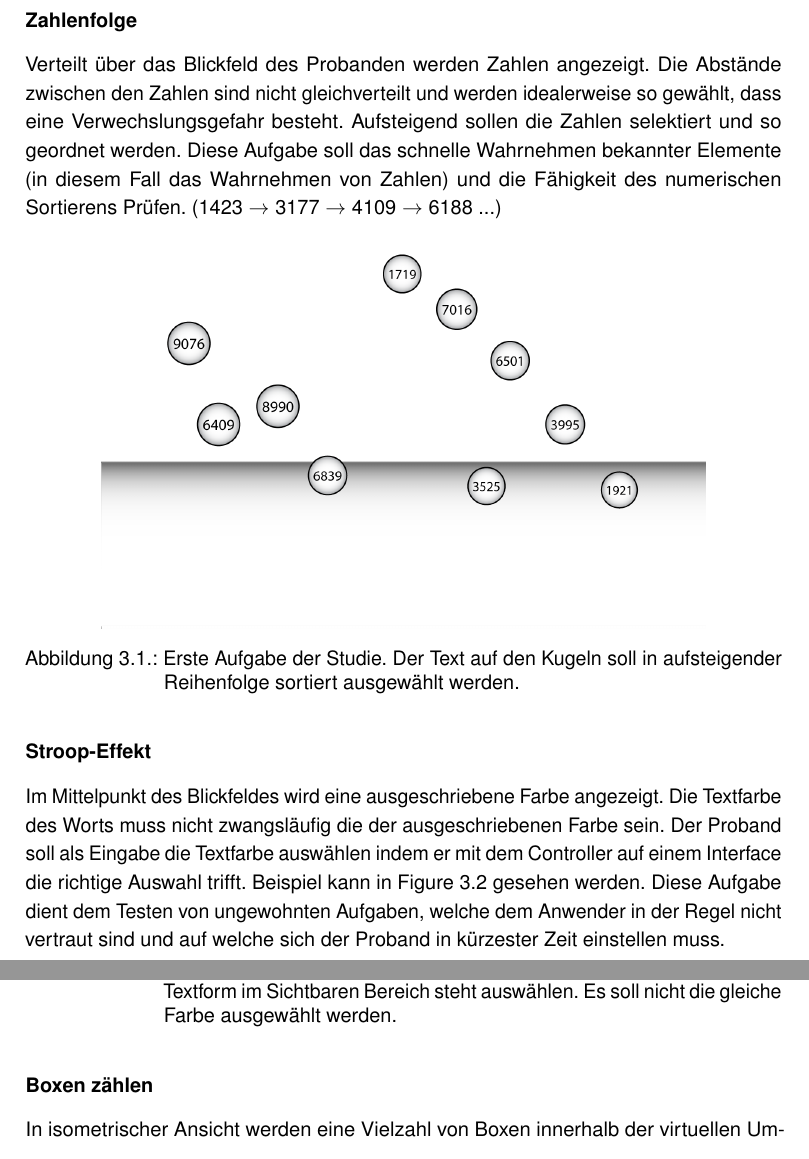
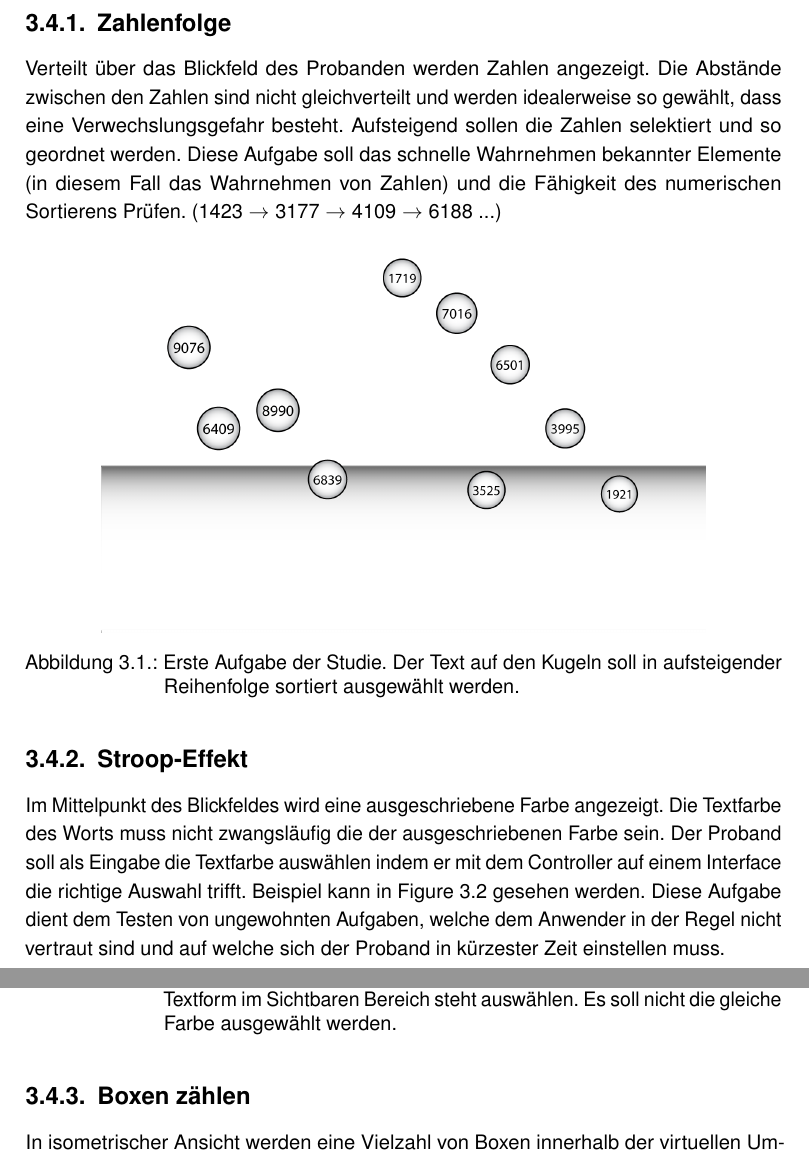
Before and after one commit to tlahmann/mci-af, a LaTeX thesis (MCI-Resync-Documentation.tex, which reads chapters/31Aufgaben.tex): two parts of pages 24 and 25 of 72, joined at a grey line, cut so that both start at the same text. Compiled offline with pdfLaTeX.

Commit message:
Make tasks subsections instead of subsubsections

```diff
--- a/chapters/31Aufgaben.tex
+++ b/chapters/31Aufgaben.tex
@@ -1,14 +1,10 @@
 \section{Aufgaben}\label{sec:tasks}
 Die Aufgaben sollen die Aufnahme- und Leistungsfähigkeit der Studienteilnehmer überprüfen. Hierzu wurden Aufgaben gewählt für dessen Erledigung keinerlei Erfahrung mit Virtual-Reality Geräten vorausgesetzt wird. Die Übungen sind verständlich und auch ohne Spielerfahrung bewältigbar.
 Insgesamt werden dem Probanden drei Aufgaben gestellt.
-%Jede einzelne von ihnen lässt sich durch wiederholtes, einfaches Zielen mit dem Controller und %anschließendem Betätigen einer Taste bewältigen.
 
-% Um die Spiele zu entwickeln können aber auch Toolboxes und Frameworks herangezogen werden, so zum Beispiel auch~\cite{devisch2018mini}.
-% Die validierung der Spiele gestaltet sich als schwierig, oder findet jemand noch Quellen? Kann man auch sagen, da es sich nicht um spiele handelt, gestaltet man Aufgaben, die (abstrakt) nahe an eine reale Tätigkeit herankommen? Oder kann man argumentieren, dass hier die gewählten Aufgaben einer realen Tätigkeit entsprechen?
+\subsection{Zahlenfolge}
 
-\subsubsection{Zahlenfolge}
 Verteilt über das Blickfeld des Probanden werden Zahlen angezeigt. Die Abstände zwischen den Zahlen sind nicht gleichverteilt und werden idealerweise so gewählt, dass eine Verwechslungsgefahr besteht. Aufsteigend sollen die Zahlen selektiert und so geordnet werden. Diese Aufgabe soll das schnelle Wahrnehmen bekannter Elemente (in diesem Fall das Wahrnehmen von Zahlen) und die Fähigkeit des numerischen Sortierens Prüfen.
-%Evtl noch ein bisschen ausschmücken.
 (1423 $\rightarrow$ 3177 $\rightarrow$ 4109 $\rightarrow$ 6188 ...)
 
 \begin{figure}[H]
@@ -18,7 +14,8 @@ Verteilt über das Blickfeld des Probanden werden Zahlen angezeigt. Die Abständ
 	\label{fig:ordeing_abstract}
 \end{figure}
 
-\subsubsection{Stroop-Effekt}
+\subsection{Stroop-Effekt}
+
 Im Mittelpunkt des Blickfeldes wird eine ausgeschriebene Farbe angezeigt. Die Textfarbe des Worts muss nicht zwangsläufig die der ausgeschriebenen Farbe sein. Der Proband soll als Eingabe die Textfarbe auswählen indem er mit dem Controller auf einem Interface die richtige Auswahl trifft. Beispiel kann in Figure~\ref{fig:matching_abstract} gesehen werden. Diese Aufgabe dient dem Testen von ungewohnten Aufgaben, welche dem Anwender in der Regel nicht vertraut sind und auf welche sich der Proband in kürzester Zeit einstellen muss.
 
 \begin{figure}[H]
@@ -28,7 +25,8 @@ Im Mittelpunkt des Blickfeldes wird eine ausgeschriebene Farbe angezeigt. Die Te
 	\label{fig:matching_abstract}
 \end{figure}
 
-\subsubsection{Boxen zählen}
+\subsection{Boxen zählen}
+
 In isometrischer Ansicht werden eine Vielzahl von Boxen innerhalb der virtuellen Umgebung angezeigt. Die Boxen stehen aufeinander und verdecken zum Teil den Blick auf andere Boxen. Es soll durch die Schlussfolgerung, dass diese, so wie in der realen Welt, nicht in der Luft schweben können, die Anzahl der Boxen gezählt und ausgewählt werden. Diese Aufgabe konzentriert sich auf das räumliche Wahrnehmen und Vorstellungsvermögen des Anwenders.
 
 \begin{figure}[H]
```
Also changed, not shown: chapters/31Aufgaben.tex (17 more changed lines).
